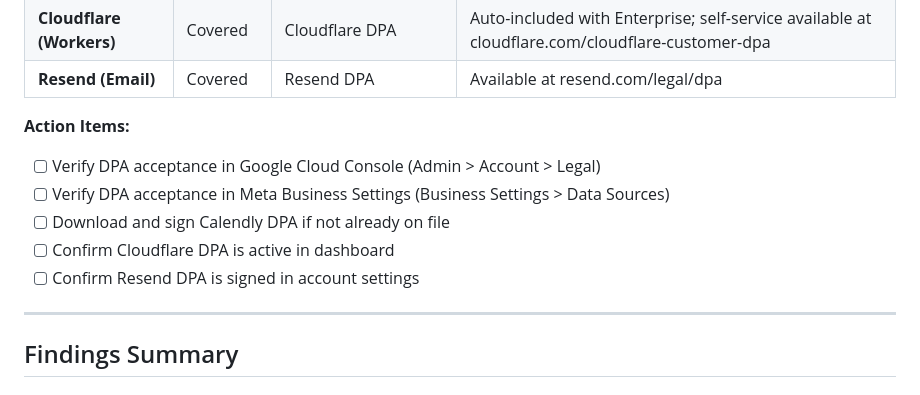
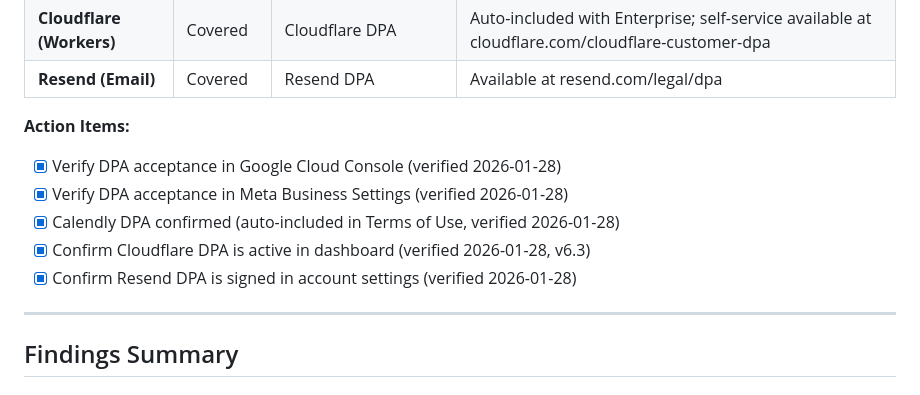
Before and after one commit to aledlie/IntegrityLandingPage, a Markdown page: SOC2-COMPLIANCE-REPORT.md, the part around the change. Rendered like a GitHub page.

Commit message:
docs(compliance): complete DPA verification for all third-party processors
- Google Cloud Console: verified
- Meta Business Settings: verified
- Calendly: verified (auto-included in ToS)
- Cloudflare: verified (v6.3)
- Resend: verified

Co-Authored-By: Claude Opus 4.5 <noreply@anthropic.com>

```diff
--- a/SOC2-COMPLIANCE-REPORT.md
+++ b/SOC2-COMPLIANCE-REPORT.md
@@ -193,11 +193,11 @@
 | **Resend (Email)** | Covered | Resend DPA | Available at resend.com/legal/dpa |
 
 **Action Items:**
-- [ ] Verify DPA acceptance in Google Cloud Console (Admin > Account > Legal)
-- [ ] Verify DPA acceptance in Meta Business Settings (Business Settings > Data Sources)
-- [ ] Download and sign Calendly DPA if not already on file
-- [ ] Confirm Cloudflare DPA is active in dashboard
-- [ ] Confirm Resend DPA is signed in account settings
+- [x] Verify DPA acceptance in Google Cloud Console (verified 2026-01-28)
+- [x] Verify DPA acceptance in Meta Business Settings (verified 2026-01-28)
+- [x] Calendly DPA confirmed (auto-included in Terms of Use, verified 2026-01-28)
+- [x] Confirm Cloudflare DPA is active in dashboard (verified 2026-01-28, v6.3)
+- [x] Confirm Resend DPA is signed in account settings (verified 2026-01-28)
 
 ---
 
```
